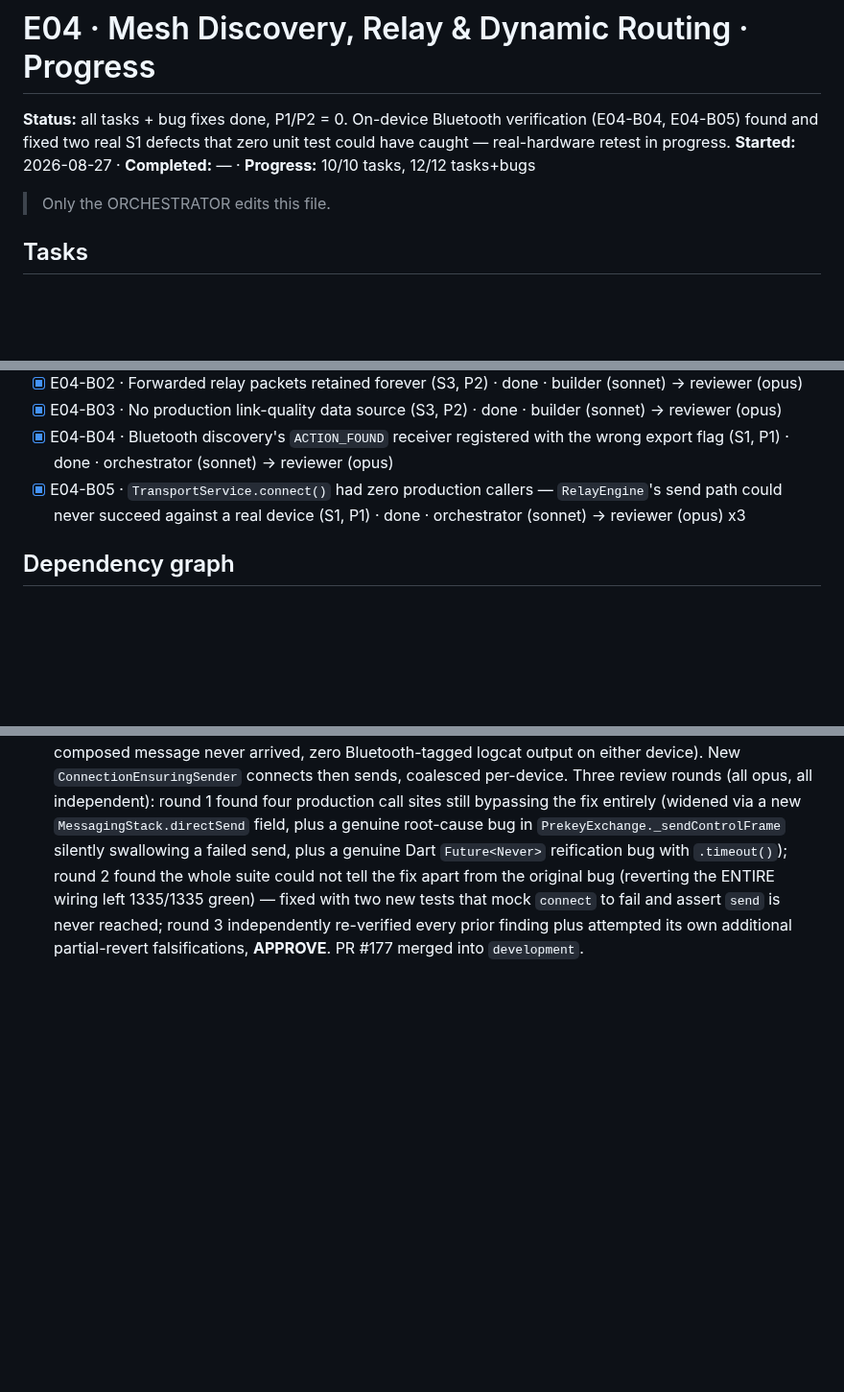
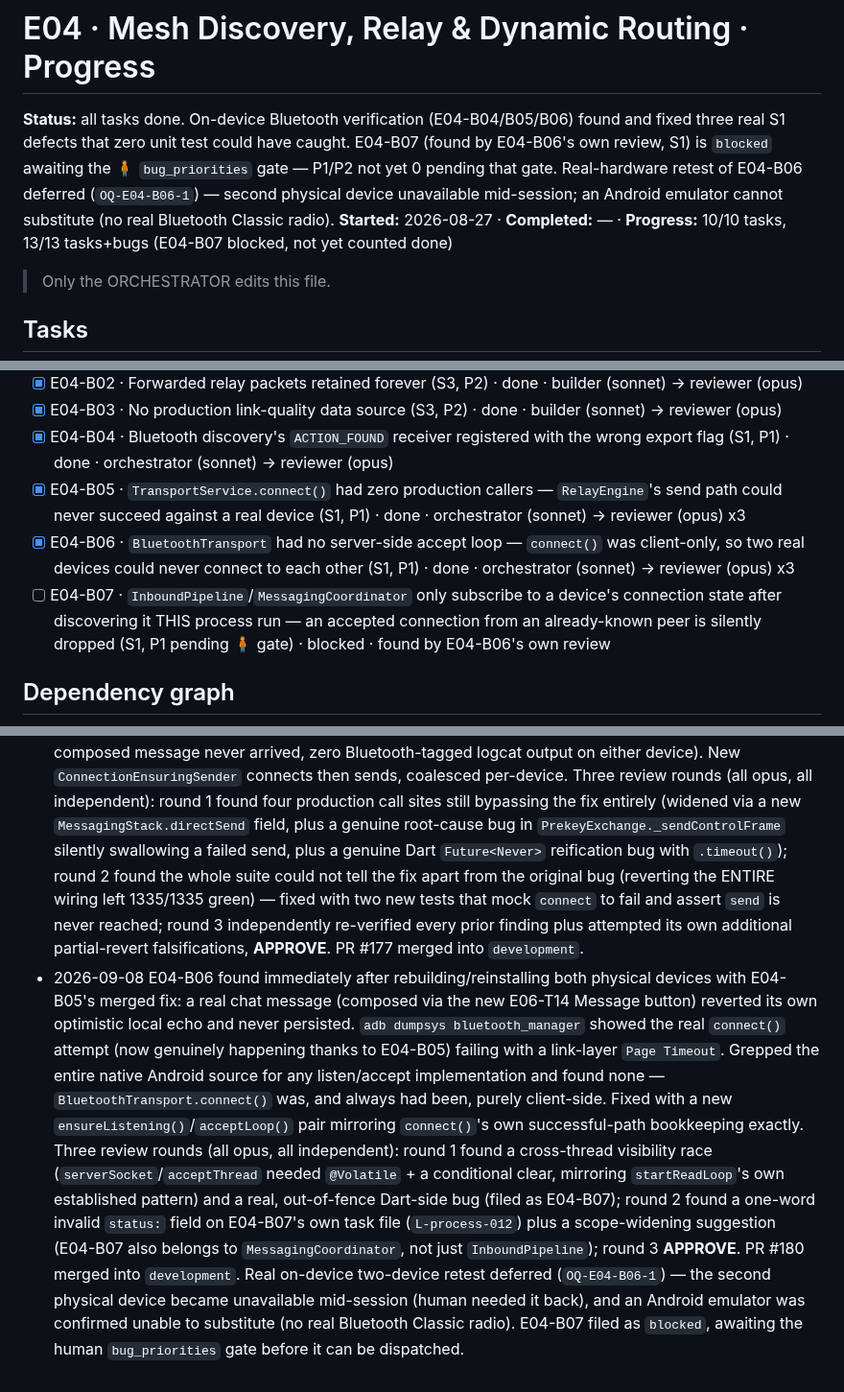
Before and after one commit to SHAJED99/nexora, a Markdown page: epics/E04-mesh-routing/tracker.md, 3 parts joined by grey strips. Shown at 96% size. Rendered like a GitHub page; blank space fills up the shorter version.

Commit message:
docs(E04): stamp B06 done, record B06/B07 in tracker

````diff
--- a/epics/E04-mesh-routing/tracker.md
+++ b/epics/E04-mesh-routing/tracker.md
@@ -1,10 +1,14 @@
 # E04 · Mesh Discovery, Relay & Dynamic Routing · Progress
 
-**Status:** all tasks + bug fixes done, P1/P2 = 0. On-device Bluetooth
-verification (E04-B04, E04-B05) found and fixed two real S1 defects that
-zero unit test could have caught — real-hardware retest in progress.
+**Status:** all tasks done. On-device Bluetooth verification
+(E04-B04/B05/B06) found and fixed three real S1 defects that zero unit
+test could have caught. E04-B07 (found by E04-B06's own review, S1) is
+`blocked` awaiting the 🧍 `bug_priorities` gate — P1/P2 not yet 0 pending
+that gate. Real-hardware retest of E04-B06 deferred (`OQ-E04-B06-1`) —
+second physical device unavailable mid-session; an Android emulator
+cannot substitute (no real Bluetooth Classic radio).
 **Started:** 2026-08-27 · **Completed:** — · **Progress:** 10/10 tasks,
-12/12 tasks+bugs
+13/13 tasks+bugs (E04-B07 blocked, not yet counted done)
 
 > Only the ORCHESTRATOR edits this file.
 
@@ -21,6 +25,8 @@ zero unit test could have caught — real-hardware retest in progress.
 - [x] E04-B03 · No production link-quality data source (S3, P2) · done · builder (sonnet) → reviewer (opus)
 - [x] E04-B04 · Bluetooth discovery's `ACTION_FOUND` receiver registered with the wrong export flag (S1, P1) · done · orchestrator (sonnet) → reviewer (opus)
 - [x] E04-B05 · `TransportService.connect()` had zero production callers — `RelayEngine`'s send path could never succeed against a real device (S1, P1) · done · orchestrator (sonnet) → reviewer (opus) x3
+- [x] E04-B06 · `BluetoothTransport` had no server-side accept loop — `connect()` was client-only, so two real devices could never connect to each other (S1, P1) · done · orchestrator (sonnet) → reviewer (opus) x3
+- [ ] E04-B07 · `InboundPipeline`/`MessagingCoordinator` only subscribe to a device's connection state after discovering it THIS process run — an accepted connection from an already-known peer is silently dropped (S1, P1 pending 🧍 gate) · blocked · found by E04-B06's own review
 
 ## Dependency graph
 ```mermaid
@@ -256,3 +262,27 @@ chain — can start once discovery is real, in parallel with T03c/T04.
   independently re-verified every prior finding plus attempted its own
   additional partial-revert falsifications, **APPROVE**. PR #177 merged
   into `development`.
+- 2026-09-08 E04-B06 found immediately after rebuilding/reinstalling both
+  physical devices with E04-B05's merged fix: a real chat message
+  (composed via the new E06-T14 Message button) reverted its own
+  optimistic local echo and never persisted. `adb dumpsys
+  bluetooth_manager` showed the real `connect()` attempt (now genuinely
+  happening thanks to E04-B05) failing with a link-layer `Page Timeout`.
+  Grepped the entire native Android source for any listen/accept
+  implementation and found none — `BluetoothTransport.connect()` was, and
+  always had been, purely client-side. Fixed with a new
+  `ensureListening()`/`acceptLoop()` pair mirroring `connect()`'s own
+  successful-path bookkeeping exactly. Three review rounds (all opus, all
+  independent): round 1 found a cross-thread visibility race
+  (`serverSocket`/`acceptThread` needed `@Volatile` + a conditional clear,
+  mirroring `startReadLoop`'s own established pattern) and a real,
+  out-of-fence Dart-side bug (filed as E04-B07); round 2 found a
+  one-word invalid `status:` field on E04-B07's own task file
+  (`L-process-012`) plus a scope-widening suggestion (E04-B07 also
+  belongs to `MessagingCoordinator`, not just `InboundPipeline`); round 3
+  **APPROVE**. PR #180 merged into `development`. Real on-device
+  two-device retest deferred (`OQ-E04-B06-1`) — the second physical
+  device became unavailable mid-session (human needed it back), and an
+  Android emulator was confirmed unable to substitute (no real Bluetooth
+  Classic radio). E04-B07 filed as `blocked`, awaiting the human
+  `bug_priorities` gate before it can be dispatched.
````
Also changed, not shown: 1 other file.
